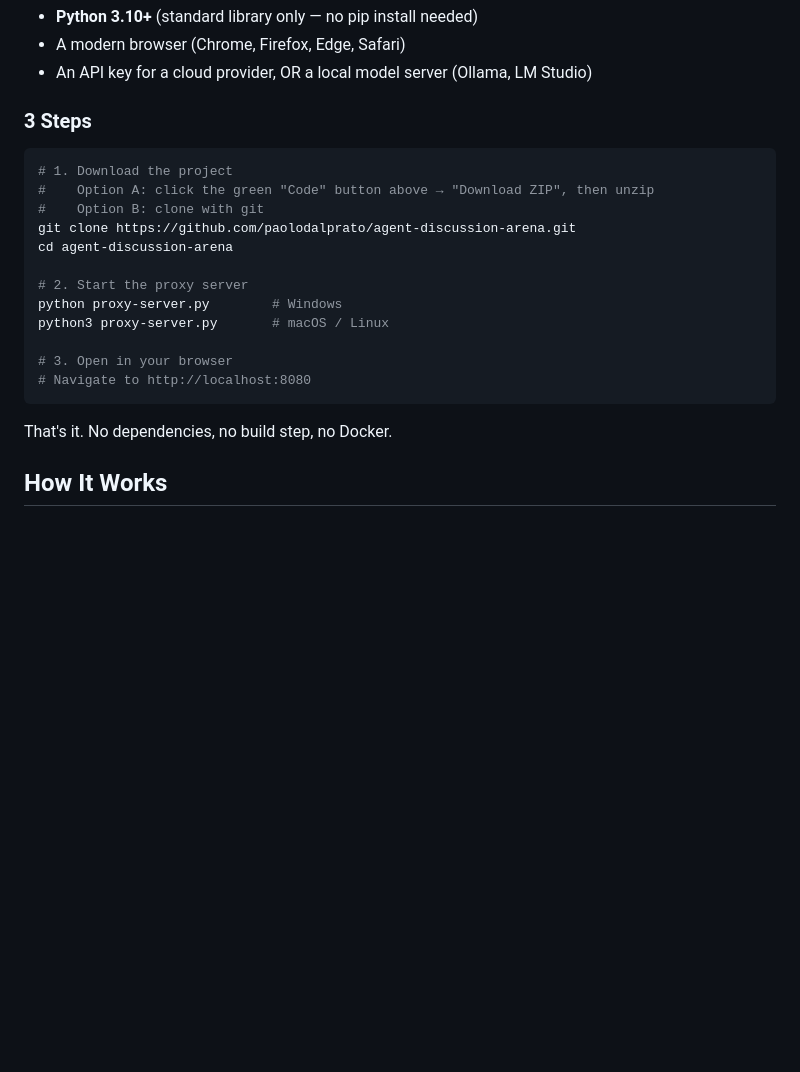
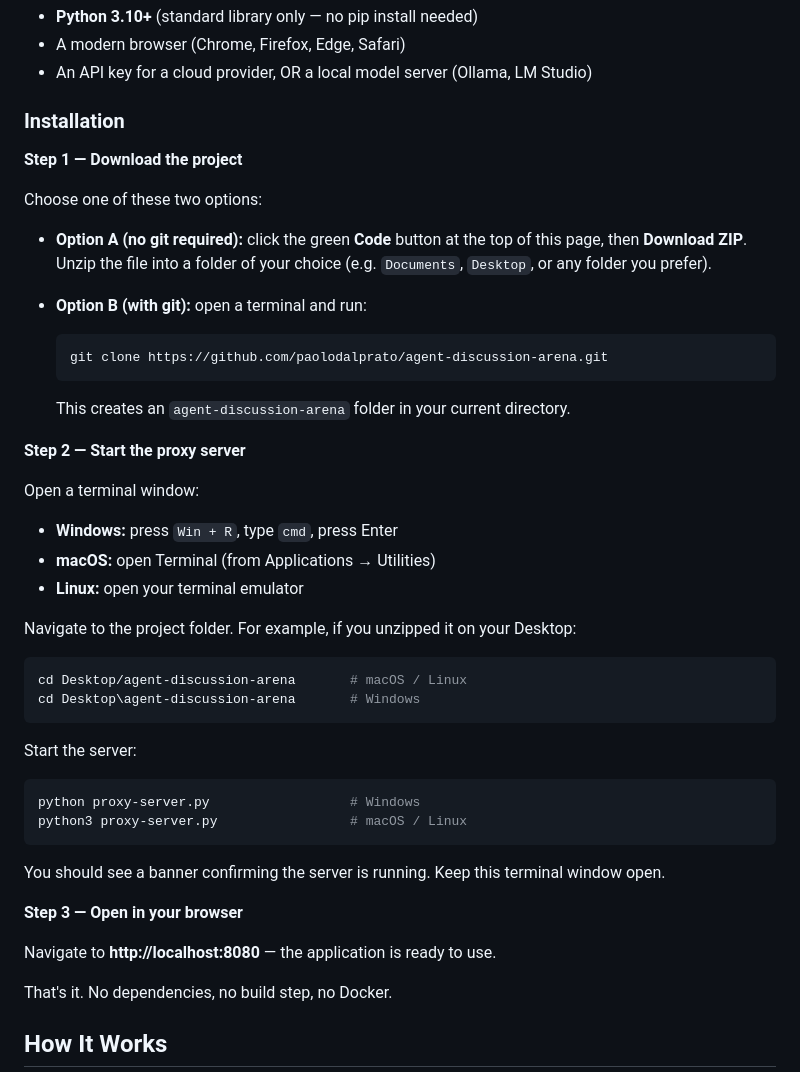
Before and after one commit to paolodalprato/agent-discussion-arena, a Markdown page: README.md, the part around the change. GitHub-like rendering; blank space fills up the shorter version.

Commit message:
Rewrite Quick Start as step-by-step guide for non-technical users

````diff
--- a/README.md
+++ b/README.md
@@ -18,22 +18,44 @@ Works with cloud providers (Anthropic, OpenAI, Google Gemini, DeepSeek, and othe
 - A modern browser (Chrome, Firefox, Edge, Safari)
 - An API key for a cloud provider, OR a local model server (Ollama, LM Studio)
 
-### 3 Steps
+### Installation
 
+**Step 1 — Download the project**
+
+Choose one of these two options:
+
+- **Option A (no git required):** click the green **Code** button at the top of this page, then **Download ZIP**. Unzip the file into a folder of your choice (e.g. `Documents`, `Desktop`, or any folder you prefer).
+
+- **Option B (with git):** open a terminal and run:
+  ```bash
+  git clone https://github.com/paolodalprato/agent-discussion-arena.git
+  ```
+  This creates an `agent-discussion-arena` folder in your current directory.
+
+**Step 2 — Start the proxy server**
+
+Open a terminal window:
+- **Windows:** press `Win + R`, type `cmd`, press Enter
+- **macOS:** open Terminal (from Applications → Utilities)
+- **Linux:** open your terminal emulator
+
+Navigate to the project folder. For example, if you unzipped it on your Desktop:
 ```bash
-# 1. Download the project
-#    Option A: click the green "Code" button above → "Download ZIP", then unzip
-#    Option B: clone with git
-git clone https://github.com/paolodalprato/agent-discussion-arena.git
-cd agent-discussion-arena
+cd Desktop/agent-discussion-arena       # macOS / Linux
+cd Desktop\agent-discussion-arena       # Windows
+```
 
-# 2. Start the proxy server
-python proxy-server.py        # Windows
-python3 proxy-server.py       # macOS / Linux
+Start the server:
+```bash
+python proxy-server.py                  # Windows
+python3 proxy-server.py                 # macOS / Linux
+```
 
-# 3. Open in your browser
-# Navigate to http://localhost:8080
-```
+You should see a banner confirming the server is running. Keep this terminal window open.
+
+**Step 3 — Open in your browser**
+
+Navigate to **http://localhost:8080** — the application is ready to use.
 
 That's it. No dependencies, no build step, no Docker.
 
````
